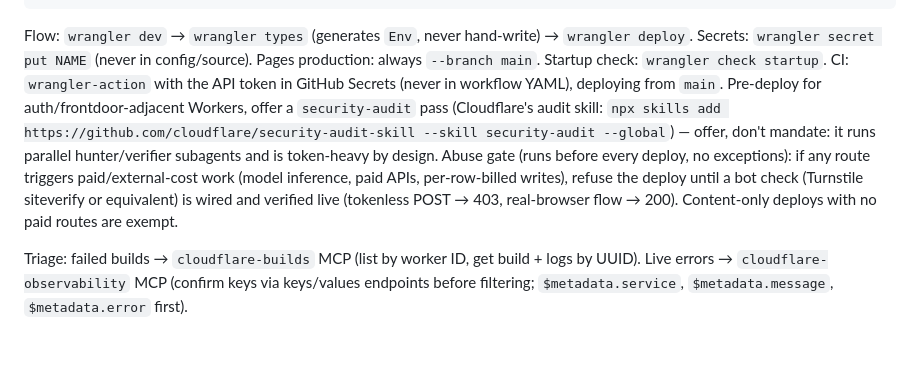
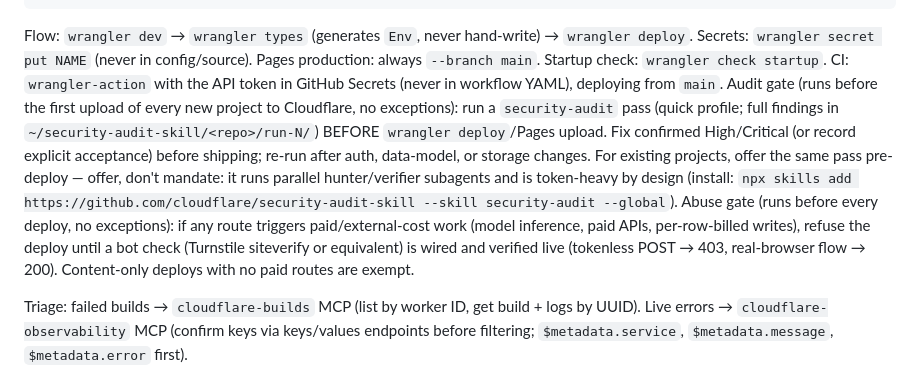
Before and after one commit to stalane/cfadmin, a Markdown page: skills/cf-workers-deploy/SKILL.md, the part around the change. Drawn GitHub-style; blank space fills up the shorter version.

````diff
--- a/skills/cf-workers-deploy/SKILL.md
+++ b/skills/cf-workers-deploy/SKILL.md
@@ -28,7 +28,7 @@ Prefer `wrangler.jsonc` (newer features are JSON-only). Minimal config:
 }
 ```
 
-Flow: `wrangler dev` → `wrangler types` (generates `Env`, never hand-write) → `wrangler deploy`. Secrets: `wrangler secret put NAME` (never in config/source). Pages production: always `--branch main`. Startup check: `wrangler check startup`. CI: `wrangler-action` with the API token in GitHub Secrets (never in workflow YAML), deploying from `main`. Pre-deploy for auth/frontdoor-adjacent Workers, offer a `security-audit` pass (Cloudflare's audit skill: `npx skills add https://github.com/cloudflare/security-audit-skill --skill security-audit --global`) — offer, don't mandate: it runs parallel hunter/verifier subagents and is token-heavy by design. Abuse gate (runs before every deploy, no exceptions): if any route triggers paid/external-cost work (model inference, paid APIs, per-row-billed writes), refuse the deploy until a bot check (Turnstile siteverify or equivalent) is wired and verified live (tokenless POST → 403, real-browser flow → 200). Content-only deploys with no paid routes are exempt.
+Flow: `wrangler dev` → `wrangler types` (generates `Env`, never hand-write) → `wrangler deploy`. Secrets: `wrangler secret put NAME` (never in config/source). Pages production: always `--branch main`. Startup check: `wrangler check startup`. CI: `wrangler-action` with the API token in GitHub Secrets (never in workflow YAML), deploying from `main`. Audit gate (runs before the first upload of every new project to Cloudflare, no exceptions): run a `security-audit` pass (quick profile; full findings in `~/security-audit-skill/<repo>/run-N/`) BEFORE `wrangler deploy`/Pages upload. Fix confirmed High/Critical (or record explicit acceptance) before shipping; re-run after auth, data-model, or storage changes. For existing projects, offer the same pass pre-deploy — offer, don't mandate: it runs parallel hunter/verifier subagents and is token-heavy by design (install: `npx skills add https://github.com/cloudflare/security-audit-skill --skill security-audit --global`). Abuse gate (runs before every deploy, no exceptions): if any route triggers paid/external-cost work (model inference, paid APIs, per-row-billed writes), refuse the deploy until a bot check (Turnstile siteverify or equivalent) is wired and verified live (tokenless POST → 403, real-browser flow → 200). Content-only deploys with no paid routes are exempt.
 
 Triage: failed builds → `cloudflare-builds` MCP (list by worker ID, get build + logs by UUID). Live errors → `cloudflare-observability` MCP (confirm keys via keys/values endpoints before filtering; `$metadata.service`, `$metadata.message`, `$metadata.error` first).
 
````
Also changed, not shown: README.md (+1 -1 lines).
